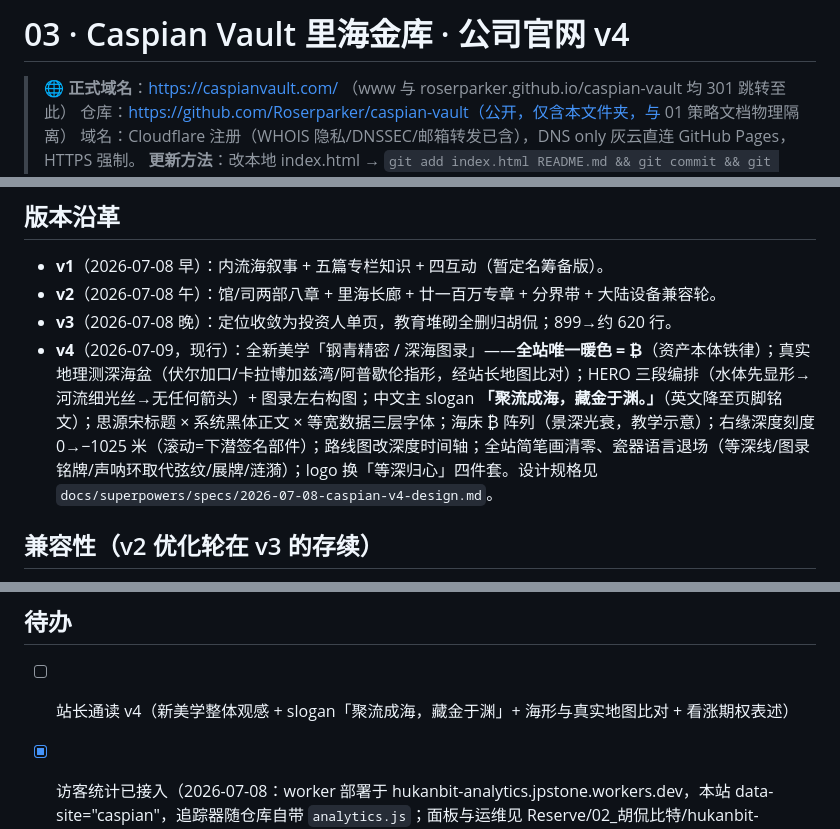
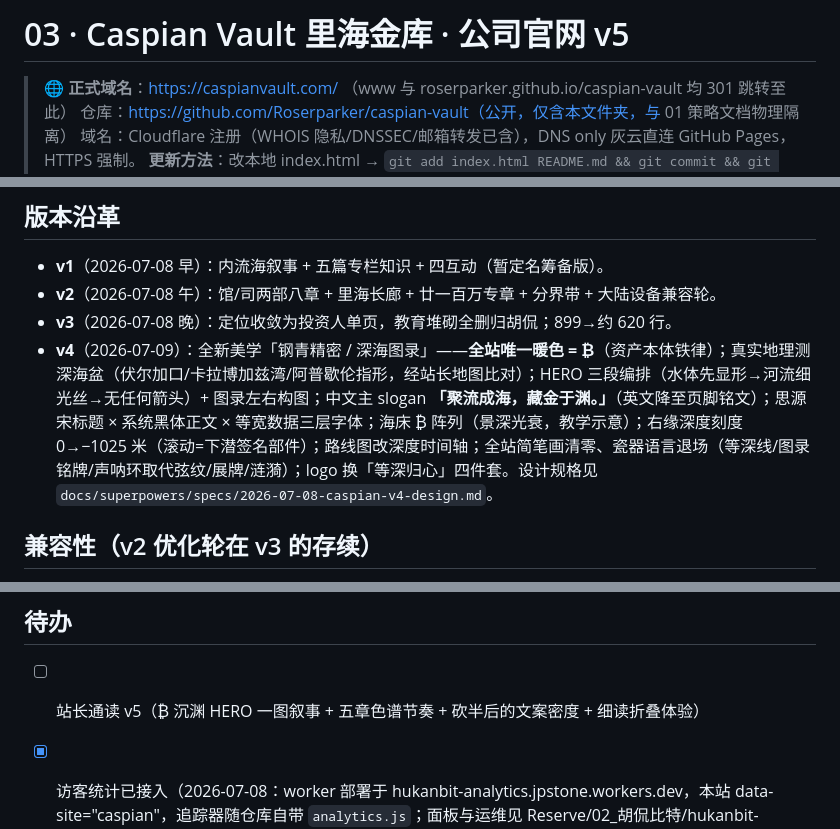
Before and after one commit to Roserparker/caspian-vault, a Markdown page: README.md, 3 parts joined by grey strips. Rendered like a GitHub page.

```diff
--- a/README.md
+++ b/README.md
@@ -1,4 +1,4 @@
-# 03 · Caspian Vault 里海金库 · 公司官网 v4
+# 03 · Caspian Vault 里海金库 · 公司官网 v5
 
 > **🌐 正式域名**：https://caspianvault.com/ （www 与 roserparker.github.io/caspian-vault 均 301 跳转至此）
 > 仓库：https://github.com/Roserparker/caspian-vault（公开，仅含本文件夹，与 01 策略文档物理隔离）
@@ -35,7 +35,7 @@ HERO #sea      里海轮廓+河流动画 · Nothing flows out · 「品牌展示
 - **v1**（2026-07-08 早）：内流海叙事 + 五篇专栏知识 + 四互动（暂定名筹备版）。
 - **v2**（2026-07-08 午）：馆/司两部八章 + 里海长廊 + 廿一百万专章 + 分界带 + 大陆设备兼容轮。
 - **v3**（2026-07-08 晚）：定位收敛为投资人单页，教育堆砌全删归胡侃；899→约 620 行。
-- **v4**（2026-07-09，现行）：全新美学「钢青精密 / 深海图录」——**全站唯一暖色 = ₿**（资产本体铁律）；真实地理测深海盆（伏尔加口/卡拉博加兹湾/阿普歇伦指形，经站长地图比对）；HERO 三段编排（水体先显形→河流细光丝→无任何箭头）+ 图录左右构图；中文主 slogan **「聚流成海，藏金于渊。」**（英文降至页脚铭文）；思源宋标题 × 系统黑体正文 × 等宽数据三层字体；海床 ₿ 阵列（景深光衰，教学示意）；右缘深度刻度 0→−1025 米（滚动=下潜签名部件）；路线图改深度时间轴；全站简笔画清零、瓷器语言退场（等深线/图录铭牌/声呐环取代弦纹/展牌/涟漪）；logo 换「等深归心」四件套。设计规格见 `docs/superpowers/specs/2026-07-08-caspian-v4-design.md`。
+- **v4**（2026-07-09）：全新美学「钢青精密 / 深海图录」——**全站唯一暖色 = ₿**（资产本体铁律）；真实地理测深海盆（伏尔加口/卡拉博加兹湾/阿普歇伦指形，经站长地图比对）；HERO 三段编排（水体先显形→河流细光丝→无任何箭头）+ 图录左右构图；中文主 slogan **「聚流成海，藏金于渊。」**（英文降至页脚铭文）；思源宋标题 × 系统黑体正文 × 等宽数据三层字体；海床 ₿ 阵列（景深光衰，教学示意）；右缘深度刻度 0→−1025 米（滚动=下潜签名部件）；路线图改深度时间轴；全站简笔画清零、瓷器语言退场（等深线/图录铭牌/声呐环取代弦纹/展牌/涟漪）；logo 换「等深归心」四件套。设计规格见 `docs/superpowers/specs/2026-07-08-caspian-v4-design.md`。
 
 ## 兼容性（v2 优化轮在 v3 的存续）
 - 保留：`renderer=webkit` 双核声明、`format-detection` 防数字变电话、og 标签、`overflow-x` 防横滚、safe-area、`prefers-reduced-motion` 全链降级、11 处响应式断点。
@@ -45,7 +45,7 @@ HERO #sea      里海轮廓+河流动画 · Nothing flows out · 「品牌展示
 站长五篇专栏的心智模型与金句（经 `hukanbit-author-perspective` 蒸馏）；命名逻辑来自创始人 claude.ai 命名对话存档；公司条款来自议案4/5/6 会审结论（起步只用普通股）。BTC 数据为教学近似值（2026-07 口径，站内已标注）。
 
 ## 待办
-- [ ] 站长通读 v4（新美学整体观感 + slogan「聚流成海，藏金于渊」+ 海形与真实地图比对 + 看涨期权表述）
+- [ ] 站长通读 v5（₿ 沉渊 HERO 一图叙事 + 五章色谱节奏 + 砍半后的文案密度 + 细读折叠体验）
 - [x] 访客统计已接入（2026-07-08：worker 部署于 hukanbit-analytics.jpstone.workers.dev，本站 data-site="caspian"，追踪器随仓库自带 `analytics.js`；面板与运维见 Reserve/02_胡侃比特/hukanbit-analytics/，私密资产不入仓）
 - [ ] 命名终审后替换「暂定名」标注（商标粗筛见 命名备忘）
 - [ ] 措辞与「看涨期权」表述过律师内容红线（#honest 法务行已标「待律师终审」）
```
